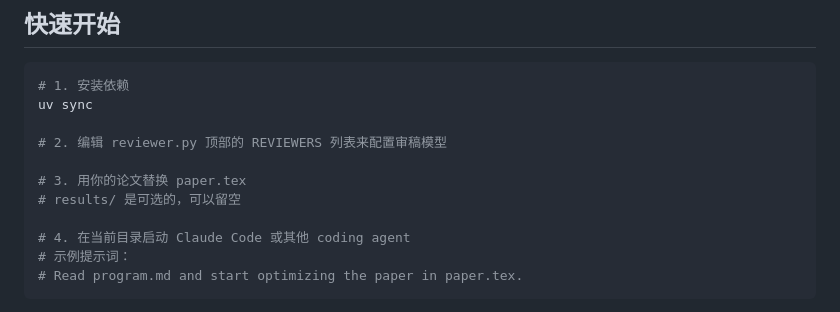
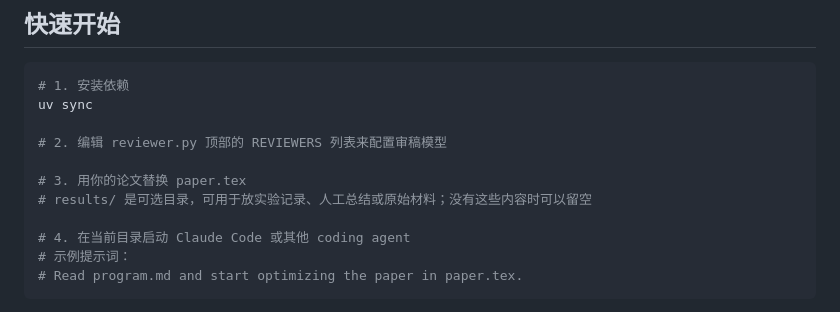
Before and after one commit to hjj194/autopaper, a Markdown page: README_zh.md, the part around the change. Rendered like a GitHub page.

Commit message:
Clarify optional results directory

```diff
--- a/README_zh.md
+++ b/README_zh.md
@@ -39,7 +39,7 @@ uv sync
 # 2. 编辑 reviewer.py 顶部的 REVIEWERS 列表来配置审稿模型
 
 # 3. 用你的论文替换 paper.tex
-# results/ 是可选的，可以留空
+# results/ 是可选目录，可用于放实验记录、人工总结或原始材料；没有这些内容时可以留空
 
 # 4. 在当前目录启动 Claude Code 或其他 coding agent
 # 示例提示词：
```
Also changed, not shown: README.md (+1 -1 lines).
